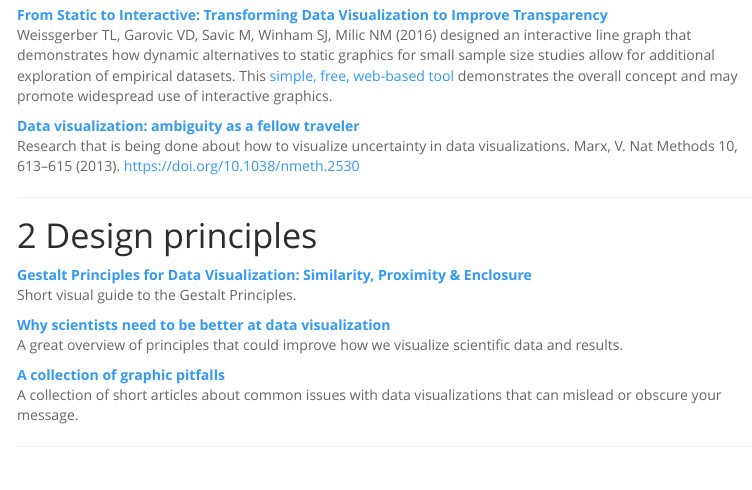
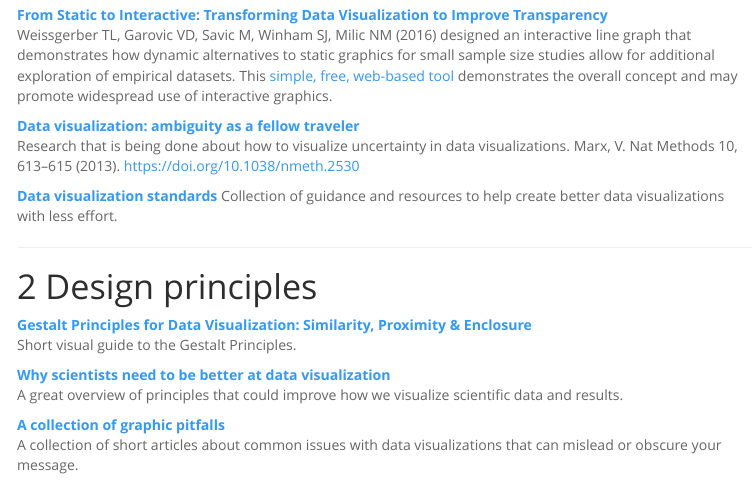
Before and after one commit to katherinehebert/BIOS2_DataViz, an R Markdown document (index.Rmd): the page in a window 1100 px wide, from 520 px down. The pictures show the output file index.html that the author committed with the source, opened offline; menus at the side of the page are left out.

Commit message:
add resource

```diff
--- a/index.Rmd
+++ b/index.Rmd
@@ -40,7 +40,8 @@ Weissgerber TL, Garovic VD, Savic M, Winham SJ, Milic NM (2016) designed an inte
 Research that is being done about how to visualize uncertainty in data visualizations.
 Marx, V. Nat Methods 10, 613–615 (2013). [https://doi.org/10.1038/nmeth.2530](https://doi.org/10.1038/nmeth.2530)
 
-
+[**Data visualization standards**](https://xdgov.github.io/data-design-standards/)
+Collection of guidance and resources to help create better data visualizations with less effort.
 
 ***
 
```
Also changed, not shown: index.html.
